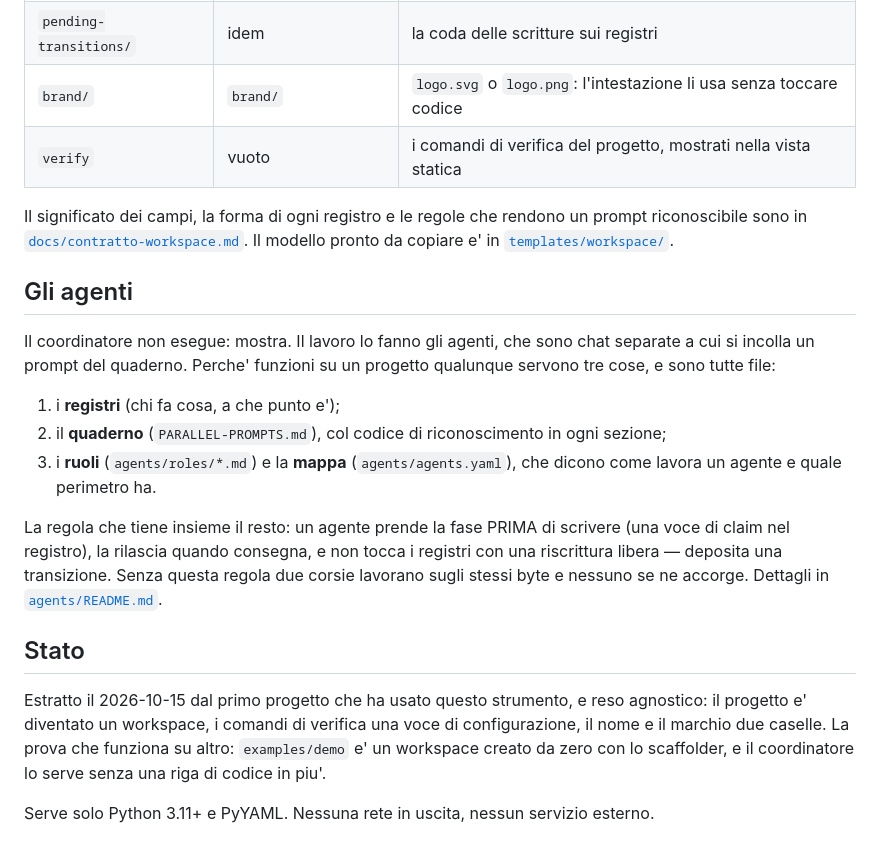
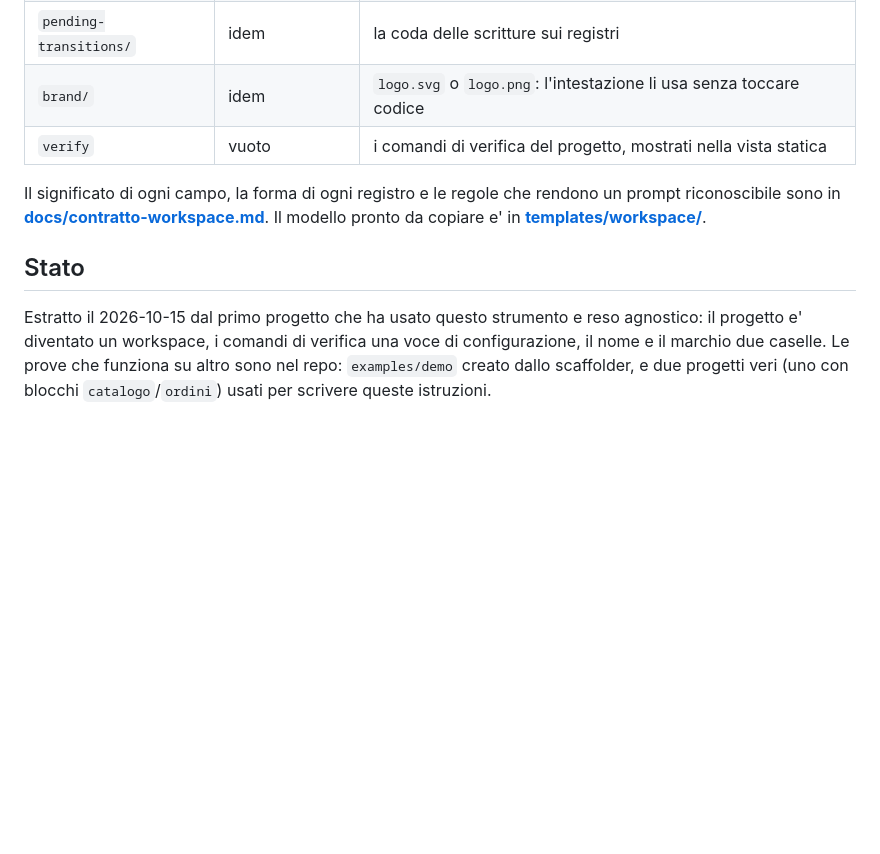
Before and after one commit to mastin8/project-console, a Markdown page: README.md, the part around one of its changes. GitHub-like rendering; blank space fills up the shorter version.

```diff
--- a/README.md
+++ b/README.md
@@ -71,32 +217,15 @@ predefiniti sono la convenzione e un workspace scritto a mano funziona senza con
 | `pending-transitions/` | idem | la coda delle scritture sui registri |
-| `brand/` | `brand/` | `logo.svg` o `logo.png`: l'intestazione li usa senza toccare codice |
+| `brand/` | idem | `logo.svg` o `logo.png`: l'intestazione li usa senza toccare codice |
 | `verify` | vuoto | i comandi di verifica del progetto, mostrati nella vista statica |
 
-Il significato dei campi, la forma di ogni registro e le regole che rendono un prompt riconoscibile
-sono in [`docs/contratto-workspace.md`](docs/contratto-workspace.md). Il modello pronto da copiare
-e' in [`templates/workspace/`](templates/workspace/).
-
-## Gli agenti
-
-Il coordinatore non esegue: mostra. Il lavoro lo fanno gli agenti, che sono chat separate a cui si
-incolla un prompt del quaderno. Perche' funzioni su un progetto qualunque servono tre cose, e sono
-tutte file:
-
-1. i **registri** (chi fa cosa, a che punto e');
-2. il **quaderno** (`PARALLEL-PROMPTS.md`), col codice di riconoscimento in ogni sezione;
-3. i **ruoli** (`agents/roles/*.md`) e la **mappa** (`agents/agents.yaml`), che dicono come lavora
-   un agente e quale perimetro ha.
-
-La regola che tiene insieme il resto: un agente prende la fase PRIMA di scrivere (una voce di claim
-nel registro), la rilascia quando consegna, e non tocca i registri con una riscrittura libera —
-deposita una transizione. Senza questa regola due corsie lavorano sugli stessi byte e nessuno se ne
-accorge. Dettagli in [`agents/README.md`](agents/README.md).
+Il significato di ogni campo, la forma di ogni registro e le regole che rendono un prompt
+riconoscibile sono in **[docs/contratto-workspace.md](docs/contratto-workspace.md)**. Il modello
+pronto da copiare e' in **[templates/workspace/](templates/workspace/)**.
 
 ## Stato
 
-Estratto il 2026-10-15 dal primo progetto che ha usato questo strumento, e reso agnostico: il
+Estratto il 2026-10-15 dal primo progetto che ha usato questo strumento e reso agnostico: il
 progetto e' diventato un workspace, i comandi di verifica una voce di configurazione, il nome e il
-marchio due caselle. La prova che funziona su altro: `examples/demo` e' un workspace creato da zero
-con lo scaffolder, e il coordinatore lo serve senza una riga di codice in piu'.
-
-Serve solo Python 3.11+ e PyYAML. Nessuna rete in uscita, nessun servizio esterno.
+marchio due caselle. Le prove che funziona su altro sono nel repo: `examples/demo` creato dallo
+scaffolder, e due progetti veri (uno con blocchi `catalogo`/`ordini`) usati per scrivere queste
+istruzioni.
```
Also changed, not shown: other parts of README.md (+178 -32 lines), docs/primo-progetto.md (deleted, +0 -147 lines).
